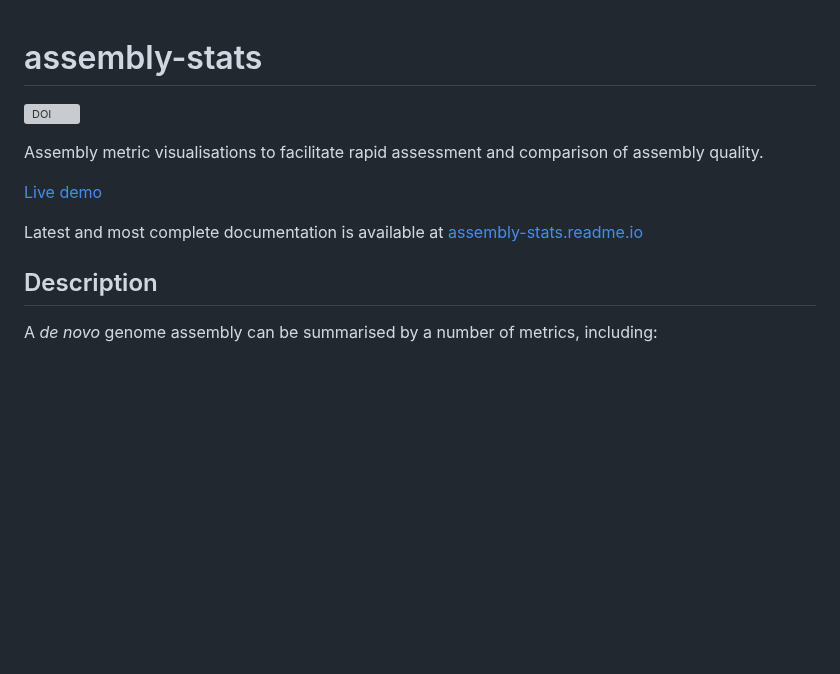
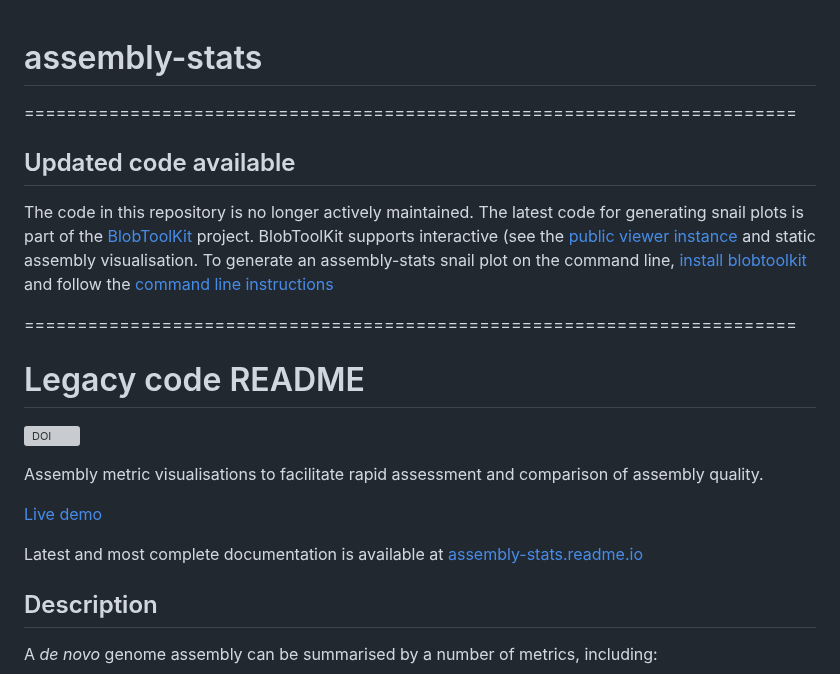
Before and after one commit to rjchallis/assembly-stats, a Markdown page: README.md, the part around the change. GitHub-like rendering; blank space fills up the shorter version; grey boxes are pictures that could not be loaded.

```diff
--- a/README.md
+++ b/README.md
@@ -1,4 +1,14 @@
 # assembly-stats
+
+=========================================================================
+
+## Updated code available
+
+The code in this repository is no longer actively maintained. The latest code for generating snail plots is part of the [BlobToolKit](https://github.com/blobtoolkit/blobtoolkit) project. BlobToolKit supports interactive (see the [public viewer instance](https://blobtoolkit.genomehubs.org/view) and static assembly visualisation. To generate an assembly-stats snail plot on the command line, [install blobtoolkit](https://github.com/blobtoolkit/blobtoolkit/wiki/Installation) and follow the [command line instructions](https://github.com/blobtoolkit/blobtoolkit/wiki/Snail-plot#command-line)
+
+=========================================================================
+
+# Legacy code README
 
 [![DOI](https://zenodo.org/badge/20772/rjchallis/assembly-stats.svg)](https://zenodo.org/badge/latestdoi/20772/rjchallis/assembly-stats)
 
@@ -7,6 +17,7 @@ Assembly metric visualisations to facilitate rapid assessment and comparison of
 [Live demo](http://content.lepbase.org/html/assembly-stats/assembly-stats.html?path=/v4/json/assemblies/&amp;assembly=Danaus_plexippus_v3&amp;view=circle&amp;altAssembly=Danaus_plexippus_DanPle_1.0&amp;altView=compare&amp;altAssembly=Heliconius_melpomene_melpomene_Hmel2&amp;altView=cumulative&amp;altView=table)
 
 Latest and most complete documentation is available at [assembly-stats.readme.io](http://assembly-stats.readme.io)
+
 
 ## Description
 
```
